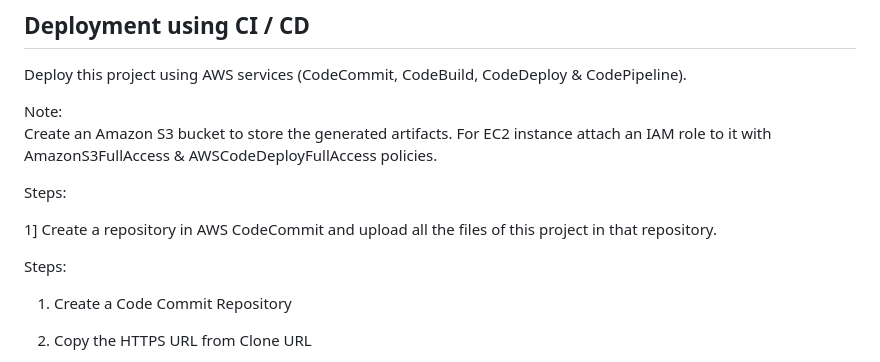
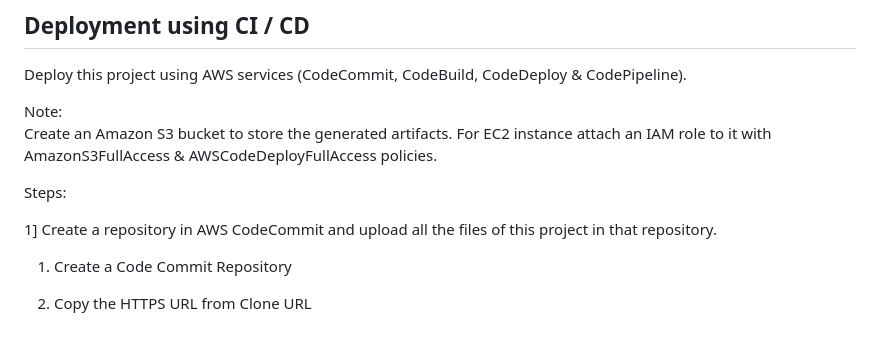
Before and after one commit to Aman8593/Cloud_CICD, a Markdown page: README.md, the part around the change. GitHub-like rendering; blank space fills up the shorter version.

```diff
--- a/README.md
+++ b/README.md
@@ -57,7 +57,6 @@ Steps:
 
 1] Create a repository in AWS CodeCommit and upload all the files of this project in that repository.
 
-Steps:
 1. Create a Code Commit Repository
 
 2. Copy the HTTPS URL from Clone URL
```
